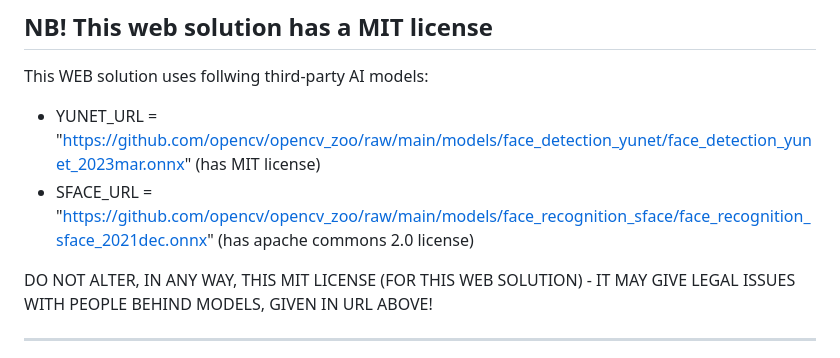
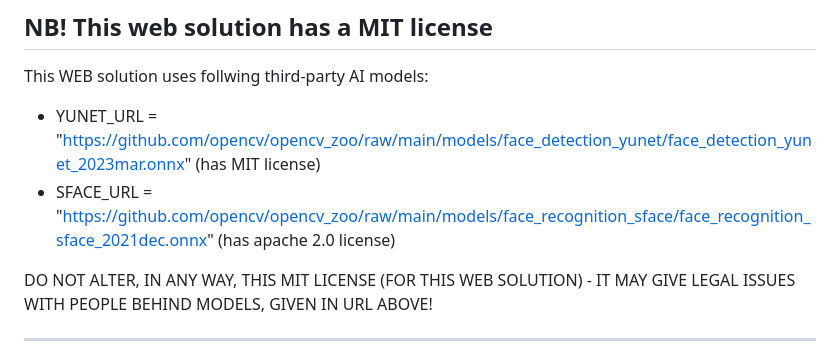
Before and after one commit to roblar658/faceImagesExtractAndClusterFromVideo, a Markdown page: README.md, the part around the change. GitHub-like rendering.

```diff
--- a/README.md
+++ b/README.md
@@ -5,7 +5,7 @@ An intelligent, lightweight, and robust Python system that extracts human faces
 ## NB! This web solution has a MIT license
 This WEB solution uses follwing third-party AI models:
 - YUNET_URL = "https://github.com/opencv/opencv_zoo/raw/main/models/face_detection_yunet/face_detection_yunet_2023mar.onnx" (has MIT license)
-- SFACE_URL = "https://github.com/opencv/opencv_zoo/raw/main/models/face_recognition_sface/face_recognition_sface_2021dec.onnx" (has apache commons 2.0 license)
+- SFACE_URL = "https://github.com/opencv/opencv_zoo/raw/main/models/face_recognition_sface/face_recognition_sface_2021dec.onnx" (has apache 2.0 license)
 
 DO NOT ALTER, IN ANY WAY, THIS MIT LICENSE (FOR THIS WEB SOLUTION) - IT MAY GIVE LEGAL ISSUES WITH PEOPLE BEHIND MODELS, GIVEN IN URL ABOVE!
 
```
